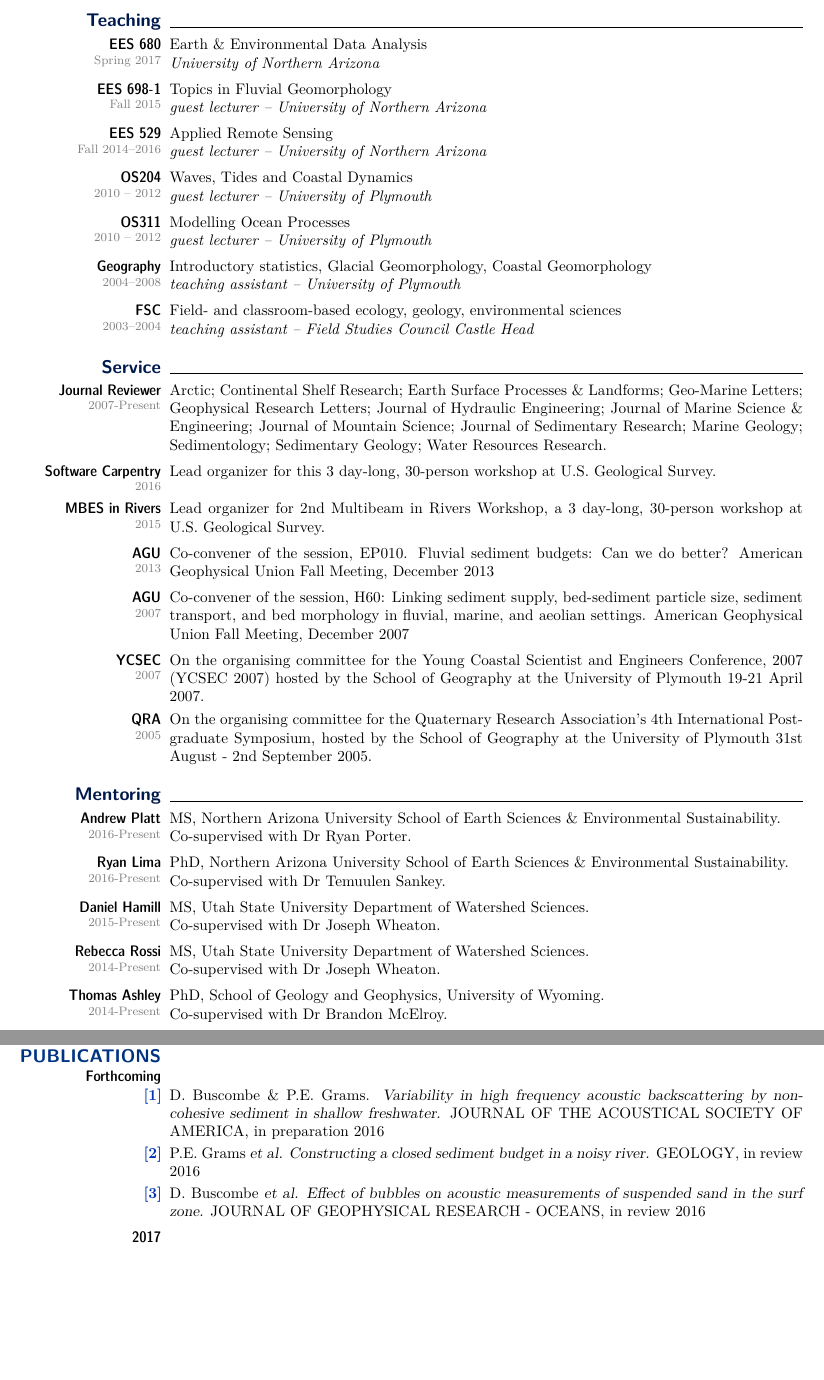
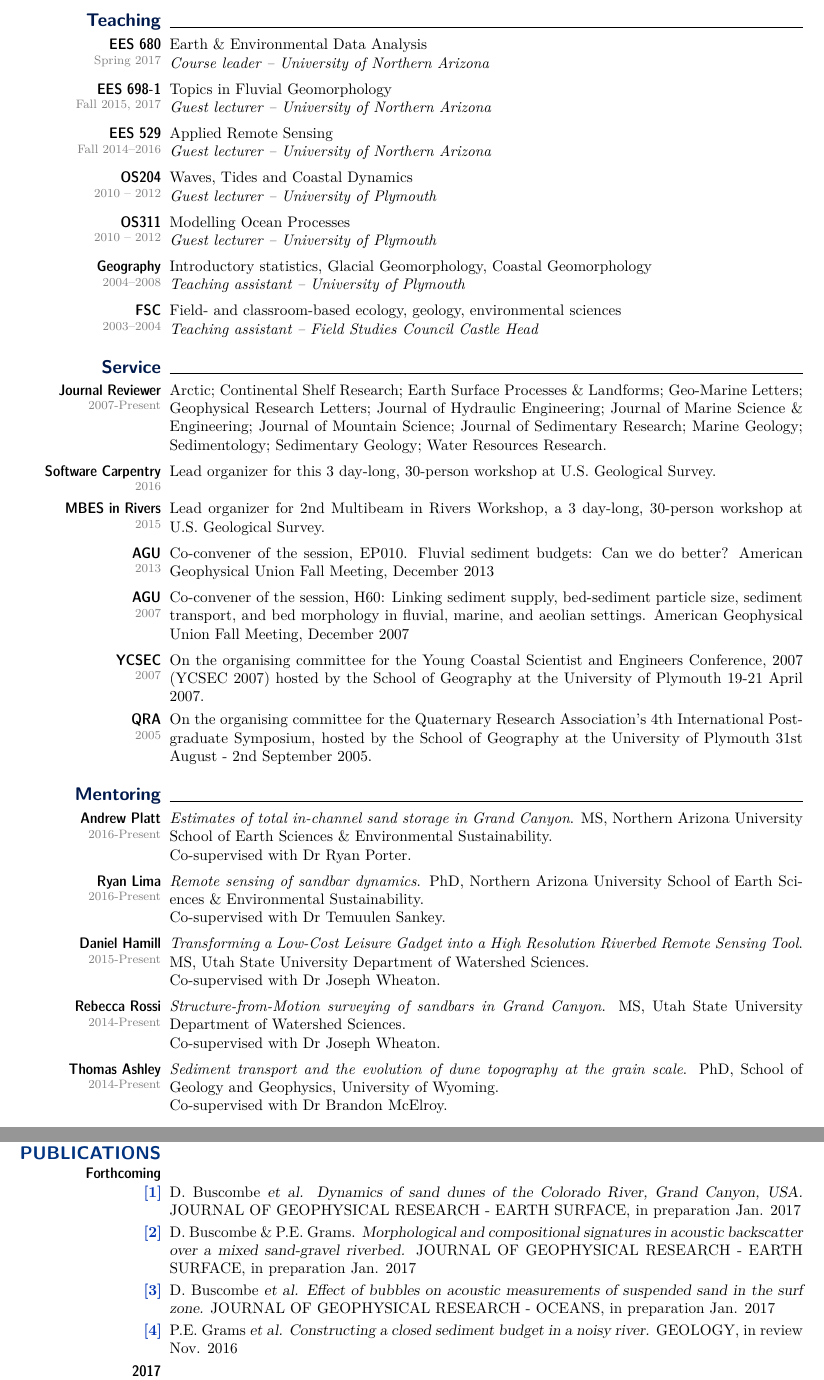
Before and after one commit to nxtruong/CV, a LaTeX CV (CV.tex): two parts of pages 2 and 7 of 9, joined at a grey line, cut so that both start at the same text, the shorter picture padded with empty space. Compiled offline with pdfLaTeX.

Commit message:
Sat Jan 14 11:49:40 MST 2017

```diff
--- a/CV.tex
+++ b/CV.tex
@@ -325,31 +325,31 @@ scientific computing tools.
 
     \subtopic[Spring 2017]{EES 680}{
       Earth \& Environmental Data Analysis\\
-      {\it University of Northern Arizona}}
+      {\it Course leader -- University of Northern Arizona}}
 
-    \subtopic[Fall 2015]{EES 698-1}{
+    \subtopic[Fall 2015, 2017]{EES 698-1}{
       Topics in Fluvial Geomorphology\\
-      {\it guest lecturer -- University of Northern Arizona}}
+      {\it Guest lecturer -- University of Northern Arizona}}
 
     \subtopic[Fall 2014--2016]{EES 529}{
       Applied Remote Sensing\\
-      {\it guest lecturer -- University of Northern Arizona}}
+      {\it Guest lecturer -- University of Northern Arizona}}
 
     \subtopic[2010 -- 2012]{OS204}{
       Waves, Tides and Coastal Dynamics\\
-      {\it guest lecturer -- University of Plymouth}}
+      {\it Guest lecturer -- University of Plymouth}}
 
     \subtopic[2010 -- 2012]{OS311}{
       Modelling Ocean Processes\\
-      {\it guest lecturer -- University of Plymouth}}
+      {\it Guest lecturer -- University of Plymouth}}
 
     \subtopic[2004--2008]{Geography}{
       Introductory statistics, Glacial Geomorphology, Coastal Geomorphology\\
-      {\it teaching assistant -- University of Plymouth}}
+      {\it Teaching assistant -- University of Plymouth}}
 
     \subtopic[2003--2004]{FSC}{
       Field- and classroom-based ecology, geology, environmental sciences\\
-      {\it teaching assistant -- Field Studies Council Castle Head}}
+      {\it Teaching assistant -- Field Studies Council Castle Head}}
 
 
 \smalltopic{Service}{}
@@ -386,27 +386,27 @@ scientific computing tools.
 \smalltopic{Mentoring}{}
 
     \subtopic[2016-Present]{Andrew Platt}{
-	  MS, Northern Arizona University School of Earth Sciences \& Environmental Sustainability.\\
+	  \textit{Estimates of total in-channel sand storage in Grand Canyon}. MS, Northern Arizona University School of Earth Sciences \& Environmental Sustainability.\\
 		Co-supervised with Dr Ryan Porter.
 	}
 
     \subtopic[2016-Present]{Ryan Lima}{
-	  PhD, Northern Arizona University School of Earth Sciences \& Environmental Sustainability.\\
+	  \textit{Remote sensing of sandbar dynamics}. PhD, Northern Arizona University School of Earth Sciences \& Environmental Sustainability.\\
 		Co-supervised with Dr Temuulen Sankey.
 	}
 
     \subtopic[2015-Present]{Daniel Hamill}{
-      MS, Utah State University Department of Watershed Sciences.\\
+      \textit{Transforming a Low-Cost Leisure Gadget into a High Resolution Riverbed Remote Sensing Tool}. MS, Utah State University Department of Watershed Sciences.\\
 			Co-supervised with Dr Joseph Wheaton.
     }
 
     \subtopic[2014-Present]{Rebecca Rossi}{
-		MS, Utah State University Department of Watershed Sciences.\\
+		\textit{Structure-from-Motion surveying of sandbars in Grand Canyon}. MS, Utah State University Department of Watershed Sciences.\\
 		Co-supervised with Dr Joseph Wheaton.
 		}
 
     \subtopic[2014-Present]{Thomas Ashley}{
-      PhD, School of Geology and Geophysics, University of Wyoming.\\
+      \textit{Sediment transport and the evolution of dune topography at the grain scale}. PhD, School of Geology and Geophysics, University of Wyoming.\\
 			Co-supervised with Dr Brandon McElroy.
     }
 
@@ -416,3 +416,4 @@ scientific computing tools.
     }
 
     \subtopic[2011--2012]{James Sawyer}{
+		\textit{Holographic imaging of near-bed sand suspensions}. MSc Applied Marine Science, School of Marine Science \& Engineering, University of Plymouth\\
@@ -753,19 +753,24 @@ Principal-Investigator (2007). Postgraduate award, to attend and present at Coas
   \begin{itemize}[leftmargin=0ex, itemsep=0ex, parsep=.5ex, labelindent=-4ex]
 
     \publication
+      D. Buscombe {\sl et al.}
+      {\sl Dynamics of sand dunes of the Colorado River, Grand Canyon, USA.}
+      JOURNAL OF GEOPHYSICAL RESEARCH - EARTH SURFACE, in preparation Jan. 2017
+
+    \publication
       D. Buscombe \& P.E. Grams.
-      {\sl Variability in high frequency acoustic backscattering by noncohesive sediment in shallow freshwater.}
-      JOURNAL OF THE ACOUSTICAL SOCIETY OF AMERICA, in preparation 2016
+      {\sl Morphological and compositional signatures in acoustic backscatter over a mixed sand-gravel riverbed.}
+      JOURNAL OF GEOPHYSICAL RESEARCH - EARTH SURFACE, in preparation Jan. 2017
+
+    \publication
+      D. Buscombe {\sl et al.}
+      {\sl Effect of bubbles on acoustic measurements of suspended sand in the surf zone.}
+      JOURNAL OF GEOPHYSICAL RESEARCH - OCEANS, in preparation Jan. 2017
 
     \publication
       P.E. Grams {\sl et al.}
       {\sl Constructing a closed sediment budget in a noisy river.}
-      GEOLOGY, in review 2016
-
-    \publication
-      D. Buscombe {\sl et al.}
-      {\sl Effect of bubbles on acoustic measurements of suspended sand in the surf zone.}
-      JOURNAL OF GEOPHYSICAL RESEARCH - OCEANS, in review 2016
+      GEOLOGY, in review Nov. 2016
 
     \end{itemize}
 }
@@ -779,11 +784,6 @@ Principal-Investigator (2007). Postgraduate award, to attend and present at Coas
       {\sl Shallow water benthic imaging and substrate characterization using recreational-grade sidescan-sonar.}
       ENVIRONMENTAL MODELLING \& SOFTWARE, 89:1-18, 2017.
 
-    \publication
-      M. Cuttler {\sl et al.}
-      {\sl Estimating the settling velocity of bioclastic sediment from common grain-size analysis techniques}.
-      SEDIMENTOLOGY, 10.1111/sed.12338, accepted Oct 21. 2016
-
     \end{itemize}
 }
 
```
Also changed, not shown: CV.pdf, CV.tex (18 more changed lines), 1 other file.
